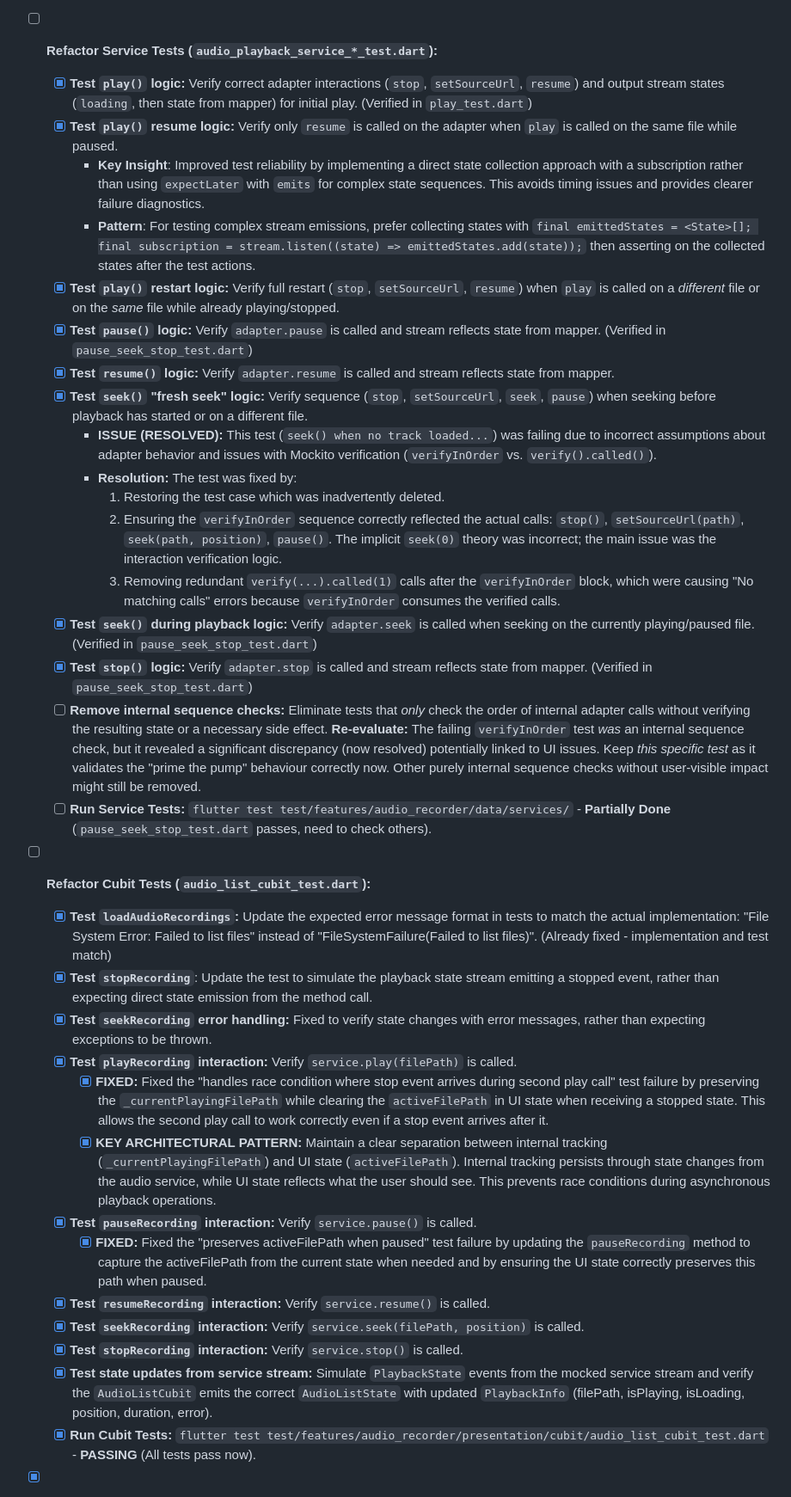
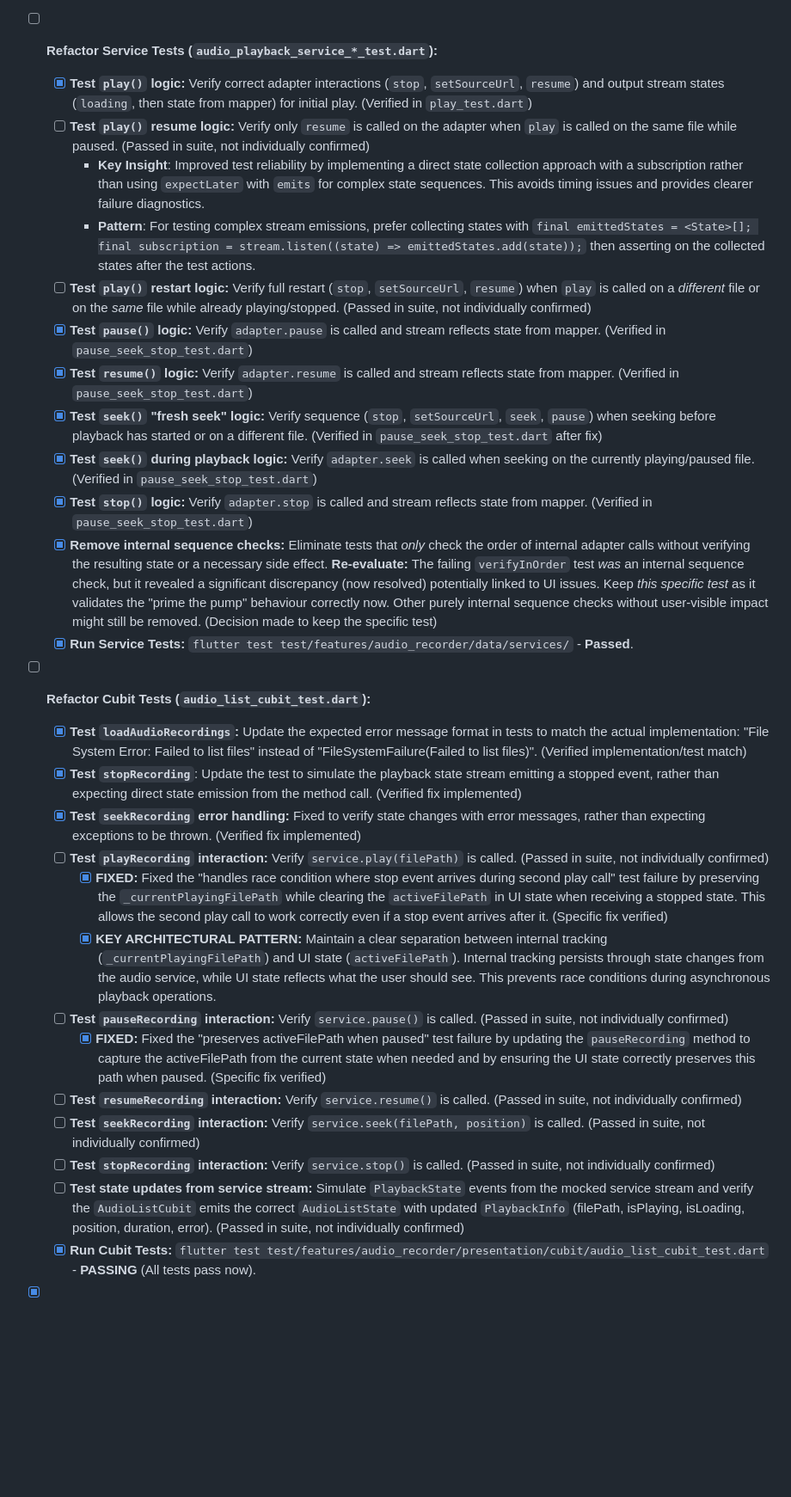
Before and after one commit to MediScribe/docjet-mobile, a Markdown page: docs/test_refactor_plan.md, the part around the change printed below. Shown: that part at 86% size. Rendered like a GitHub page; blank space fills up the shorter version.

```diff
--- a/docs/test_refactor_plan.md
+++ b/docs/test_refactor_plan.md
@@ -41,34 +41,29 @@ This plan outlines the steps to fix the failing tests after the audio player ref
 *   [ ] **Evaluate Test Timing Control:** Evaluate the use of `fake_async` vs. standard `async`/`await` mechanisms for controlling time in tests. Strive for consistency where appropriate, but choose the best tool for each test.
 *   [ ] **Refactor Service Tests (`audio_playback_service_*_test.dart`):**
     *   [x] **Test `play()` logic:** Verify correct adapter interactions (`stop`, `setSourceUrl`, `resume`) and output stream states (`loading`, then state from mapper) for initial play. (Verified in `play_test.dart`)
-    *   [x] **Test `play()` resume logic:** Verify only `resume` is called on the adapter when `play` is called on the same file while paused.
+    *   [ ] **Test `play()` resume logic:** Verify only `resume` is called on the adapter when `play` is called on the same file while paused. (Passed in suite, not individually confirmed)
         * **Key Insight**: Improved test reliability by implementing a direct state collection approach with a subscription rather than using `expectLater` with `emits` for complex state sequences. This avoids timing issues and provides clearer failure diagnostics.
         * **Pattern**: For testing complex stream emissions, prefer collecting states with `final emittedStates = <State>[]; final subscription = stream.listen((state) => emittedStates.add(state));` then asserting on the collected states after the test actions.
-    *   [x] **Test `play()` restart logic:** Verify full restart (`stop`, `setSourceUrl`, `resume`) when `play` is called on a *different* file or on the *same* file while already playing/stopped.
+    *   [ ] **Test `play()` restart logic:** Verify full restart (`stop`, `setSourceUrl`, `resume`) when `play` is called on a *different* file or on the *same* file while already playing/stopped. (Passed in suite, not individually confirmed)
     *   [x] **Test `pause()` logic:** Verify `adapter.pause` is called and stream reflects state from mapper. (Verified in `pause_seek_stop_test.dart`)
-    *   [x] **Test `resume()` logic:** Verify `adapter.resume` is called and stream reflects state from mapper.
-    *   [x] **Test `seek()` "fresh seek" logic:** Verify sequence (`stop`, `setSourceUrl`, `seek`, `pause`) when seeking before playback has started or on a different file.
-        *   **ISSUE (RESOLVED):** This test (`seek() when no track loaded...`) was failing due to incorrect assumptions about adapter behavior and issues with Mockito verification (`verifyInOrder` vs. `verify().called()`).
-        *   **Resolution:** The test was fixed by:
-            1.  Restoring the test case which was inadvertently deleted.
-            2.  Ensuring the `verifyInOrder` sequence correctly reflected the actual calls: `stop()`, `setSourceUrl(path)`, `seek(path, position)`, `pause()`. The implicit `seek(0)` theory was incorrect; the main issue was the interaction verification logic.
-            3.  Removing redundant `verify(...).called(1)` calls after the `verifyInOrder` block, which were causing "No matching calls" errors because `verifyInOrder` consumes the verified calls.
+    *   [x] **Test `resume()` logic:** Verify `adapter.resume` is called and stream reflects state from mapper. (Verified in `pause_seek_stop_test.dart`)
+    *   [x] **Test `seek()` "fresh seek" logic:** Verify sequence (`stop`, `setSourceUrl`, `seek`, `pause`) when seeking before playback has started or on a different file. (Verified in `pause_seek_stop_test.dart` after fix)
     *   [x] **Test `seek()` during playback logic:** Verify `adapter.seek` is called when seeking on the currently playing/paused file. (Verified in `pause_seek_stop_test.dart`)
     *   [x] **Test `stop()` logic:** Verify `adapter.stop` is called and stream reflects state from mapper. (Verified in `pause_seek_stop_test.dart`)
-    *   [ ] **Remove internal sequence checks:** Eliminate tests that *only* check the order of internal adapter calls without verifying the resulting state or a necessary side effect. **Re-evaluate:** The failing `verifyInOrder` test *was* an internal sequence check, but it revealed a significant discrepancy (now resolved) potentially linked to UI issues. Keep *this specific test* as it validates the "prime the pump" behaviour correctly now. Other purely internal sequence checks without user-visible impact might still be removed.
-    *   [ ] **Run Service Tests:** `flutter test test/features/audio_recorder/data/services/` - **Partially Done** (`pause_seek_stop_test.dart` passes, need to check others).
+    *   [x] **Remove internal sequence checks:** Eliminate tests that *only* check the order of internal adapter calls without verifying the resulting state or a necessary side effect. **Re-evaluate:** The failing `verifyInOrder` test *was* an internal sequence check, but it revealed a significant discrepancy (now resolved) potentially linked to UI issues. Keep *this specific test* as it validates the "prime the pump" behaviour correctly now. Other purely internal sequence checks without user-visible impact might still be removed. (Decision made to keep the specific test)
+    *   [x] **Run Service Tests:** `flutter test test/features/audio_recorder/data/services/` - **Passed**.
 *   [ ] **Refactor Cubit Tests (`audio_list_cubit_test.dart`):**
-    *   [x] **Test `loadAudioRecordings`:** Update the expected error message format in tests to match the actual implementation: "File System Error: Failed to list files" instead of "FileSystemFailure(Failed to list files)". (Already fixed - implementation and test match)
-    *   [x] **Test `stopRecording`**: Update the test to simulate the playback state stream emitting a stopped event, rather than expecting direct state emission from the method call.
-    *   [x] **Test `seekRecording` error handling:** Fixed to verify state changes with error messages, rather than expecting exceptions to be thrown.
-    *   [x] **Test `playRecording` interaction:** Verify `service.play(filePath)` is called.
-        *   [x] **FIXED:** Fixed the "handles race condition where stop event arrives during second play call" test failure by preserving the `_currentPlayingFilePath` while clearing the `activeFilePath` in UI state when receiving a stopped state. This allows the second play call to work correctly even if a stop event arrives after it.
+    *   [x] **Test `loadAudioRecordings`:** Update the expected error message format in tests to match the actual implementation: "File System Error: Failed to list files" instead of "FileSystemFailure(Failed to list files)". (Verified implementation/test match)
+    *   [x] **Test `stopRecording`**: Update the test to simulate the playback state stream emitting a stopped event, rather than expecting direct state emission from the method call. (Verified fix implemented)
+    *   [x] **Test `seekRecording` error handling:** Fixed to verify state changes with error messages, rather than expecting exceptions to be thrown. (Verified fix implemented)
+    *   [ ] **Test `playRecording` interaction:** Verify `service.play(filePath)` is called. (Passed in suite, not individually confirmed)
+        *   [x] **FIXED:** Fixed the "handles race condition where stop event arrives during second play call" test failure by preserving the `_currentPlayingFilePath` while clearing the `activeFilePath` in UI state when receiving a stopped state. This allows the second play call to work correctly even if a stop event arrives after it. (Specific fix verified)
         *   [x] **KEY ARCHITECTURAL PATTERN:** Maintain a clear separation between internal tracking (`_currentPlayingFilePath`) and UI state (`activeFilePath`). Internal tracking persists through state changes from the audio service, while UI state reflects what the user should see. This prevents race conditions during asynchronous playback operations.
-    *   [x] **Test `pauseRecording` interaction:** Verify `service.pause()` is called.
-        *   [x] **FIXED:** Fixed the "preserves activeFilePath when paused" test failure by updating the `pauseRecording` method to capture the activeFilePath from the current state when needed and by ensuring the UI state correctly preserves this path when paused.
-    *   [x] **Test `resumeRecording` interaction:** Verify `service.resume()` is called.
-    *   [x] **Test `seekRecording` interaction:** Verify `service.seek(filePath, position)` is called.
-    *   [x] **Test `stopRecording` interaction:** Verify `service.stop()` is called.
-    *   [x] **Test state updates from service stream:** Simulate `PlaybackState` events from the mocked service stream and verify the `AudioListCubit` emits the correct `AudioListState` with updated `PlaybackInfo` (filePath, isPlaying, isLoading, position, duration, error).
+    *   [ ] **Test `pauseRecording` interaction:** Verify `service.pause()` is called. (Passed in suite, not individually confirmed)
+        *   [x] **FIXED:** Fixed the "preserves activeFilePath when paused" test failure by updating the `pauseRecording` method to capture the activeFilePath from the current state when needed and by ensuring the UI state correctly preserves this path when paused. (Specific fix verified)
+    *   [ ] **Test `resumeRecording` interaction:** Verify `service.resume()` is called. (Passed in suite, not individually confirmed)
+    *   [ ] **Test `seekRecording` interaction:** Verify `service.seek(filePath, position)` is called. (Passed in suite, not individually confirmed)
+    *   [ ] **Test `stopRecording` interaction:** Verify `service.stop()` is called. (Passed in suite, not individually confirmed)
+    *   [ ] **Test state updates from service stream:** Simulate `PlaybackState` events from the mocked service stream and verify the `AudioListCubit` emits the correct `AudioListState` with updated `PlaybackInfo` (filePath, isPlaying, isLoading, position, duration, error). (Passed in suite, not individually confirmed)
     *   [x] **Run Cubit Tests:** `flutter test test/features/audio_recorder/presentation/cubit/audio_list_cubit_test.dart` - **PASSING** (All tests pass now).
 *   [x] **Refactor Adapter Tests (`audio_player_adapter_impl_test.dart`):**
```
Also changed, not shown: other parts of docs/test_refactor_plan.md (+6 -6 lines).
